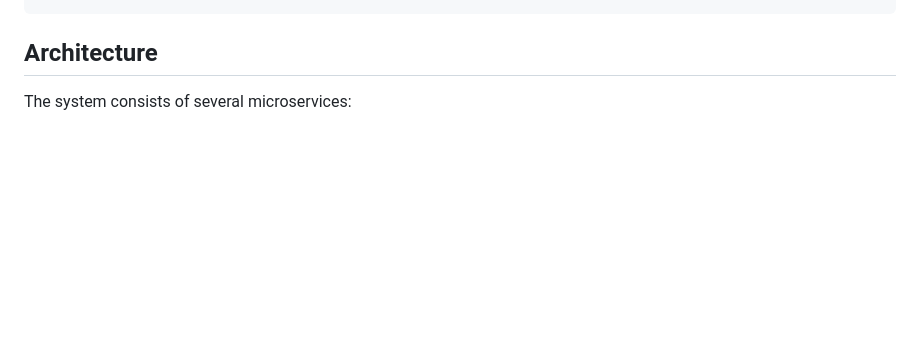
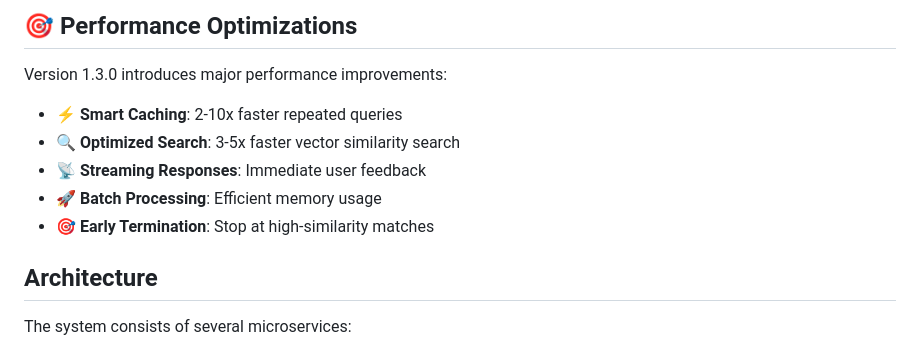
Before and after one commit to thenzler/open-source-rag-system, a Markdown page: README.md, the part around one of its changes. Rendered like a GitHub page; blank space fills up the shorter version.

````diff
--- a/README.md
+++ b/README.md
@@ -46,4 +84,14 @@ curl -X POST "http://localhost:8000/api/query" \
 ```
+
+## 🎯 Performance Optimizations
+
+Version 1.3.0 introduces major performance improvements:
+
+- **⚡ Smart Caching**: 2-10x faster repeated queries
+- **🔍 Optimized Search**: 3-5x faster vector similarity search
+- **📡 Streaming Responses**: Immediate user feedback
+- **🚀 Batch Processing**: Efficient memory usage
+- **🎯 Early Termination**: Stop at high-similarity matches
 
 ## Architecture
 
````
Also changed, not shown: other parts of README.md (+56 -18 lines), RELEASE_NOTES_v1.3.0.md (added, +266 -0 lines).
